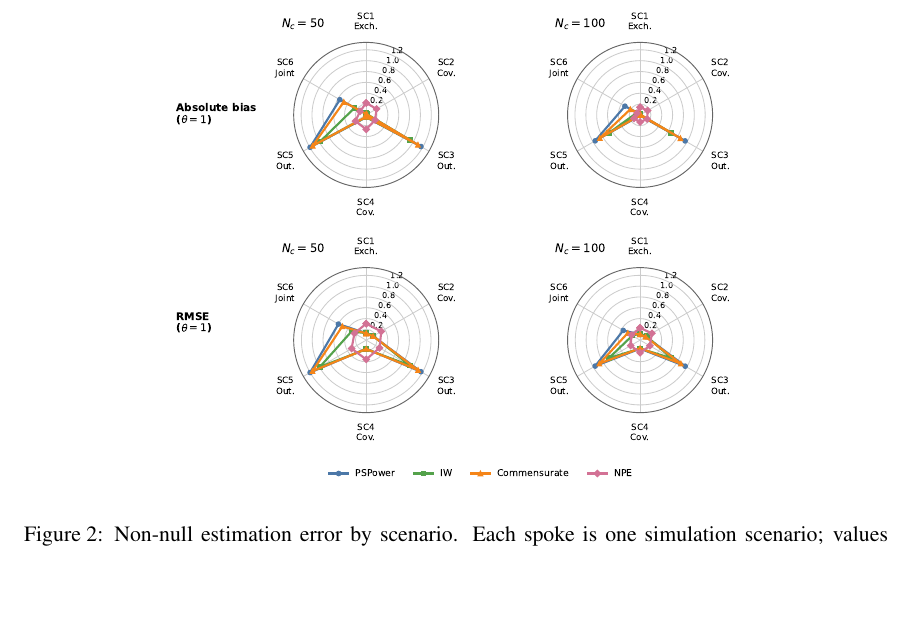
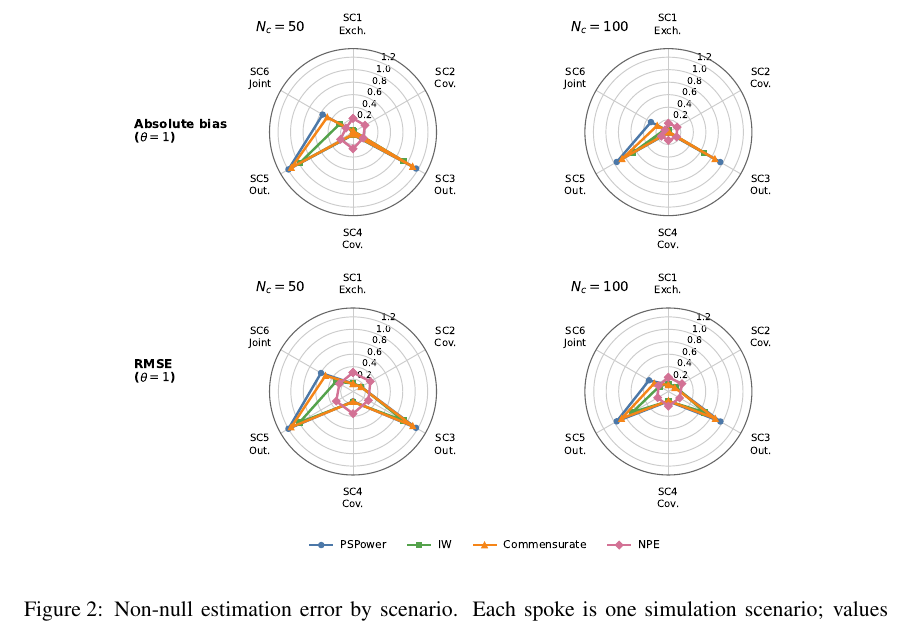
Before and after one commit to ChinHungScott/NPE-for-Bayesian-Dynamic-Borrowing-MLHC-, a LaTeX thesis (main.tex, which reads sections/004simulation.tex): part of page 12 of 28, cut so that both start at the same text, the shorter picture padded with empty space. Compiled offline with pdfLaTeX.

Commit message:
Relax simulation figure placement

```diff
--- a/sections/004simulation.tex
+++ b/sections/004simulation.tex
@@ -114,9 +114,9 @@ Figure~\ref{fig:sim-nonnull-error} shows the same pattern across all
 scenarios. Absolute bias measures displacement from the target, while RMSE
 also reflects variability across simulation replicates.
 
-\begin{figure}[H]
+\begin{figure}[!htbp]
 \centering
-\includegraphics[width=.66\textwidth]{fig_hex_nonnull_error_metrics.pdf}
+\includegraphics[width=.76\textwidth]{fig_hex_nonnull_error_metrics.pdf}
 \caption{Non-null estimation error by scenario. Each spoke is one
 simulation scenario; values closer to the center indicate smaller error.}
 \label{fig:sim-nonnull-error}
```
Also changed, not shown: sections/004simulation.tex (16 more changed lines).
